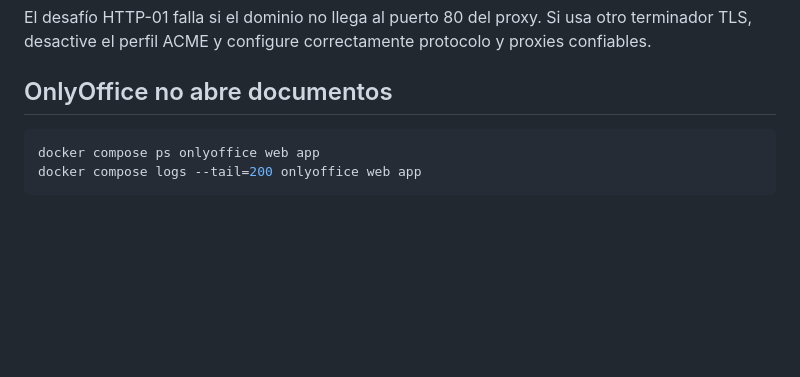
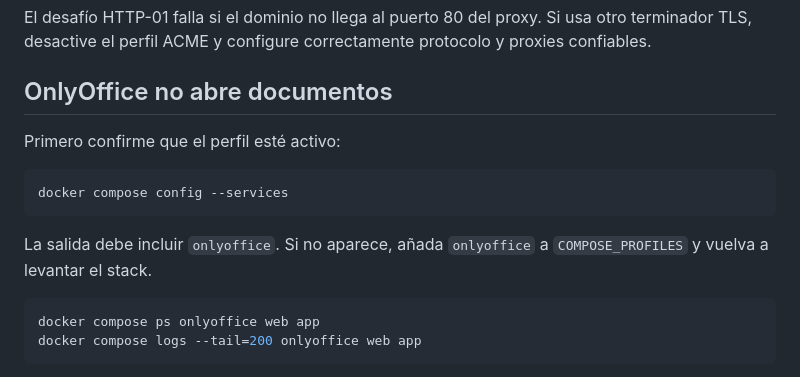
Before and after one commit to Destripador/docker-nextcloud-onlyoffice, a Markdown page: docs/troubleshooting.md, the part around the change. Rendered like a GitHub page; blank space fills up the shorter version.

Commit message:
docs: add OnlyOffice profile troubleshooting

````diff
--- a/docs/troubleshooting.md
+++ b/docs/troubleshooting.md
@@ -161,6 +161,15 @@ y proxies confiables.
 
 ## OnlyOffice no abre documentos
 
+Primero confirme que el perfil esté activo:
+
+```sh
+docker compose config --services
+```
+
+La salida debe incluir `onlyoffice`. Si no aparece, añada `onlyoffice` a
+`COMPOSE_PROFILES` y vuelva a levantar el stack.
+
 ```sh
 docker compose ps onlyoffice web app
 docker compose logs --tail=200 onlyoffice web app
````
